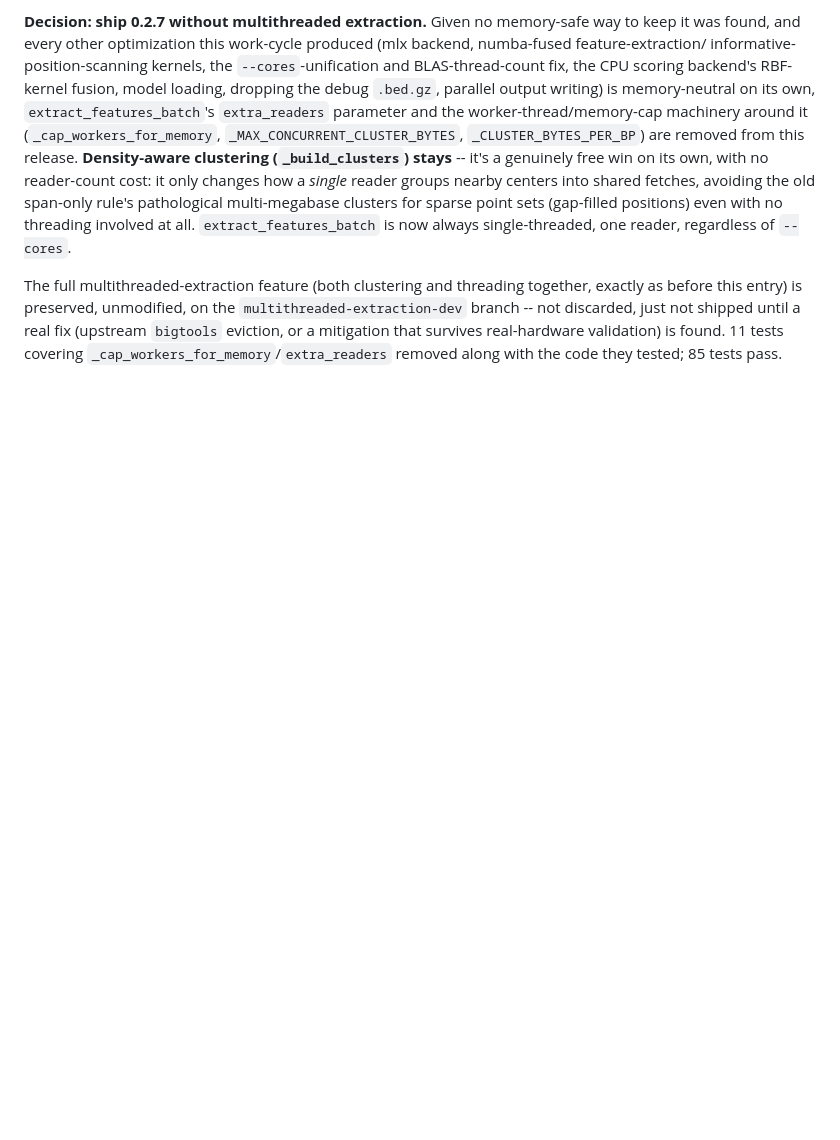
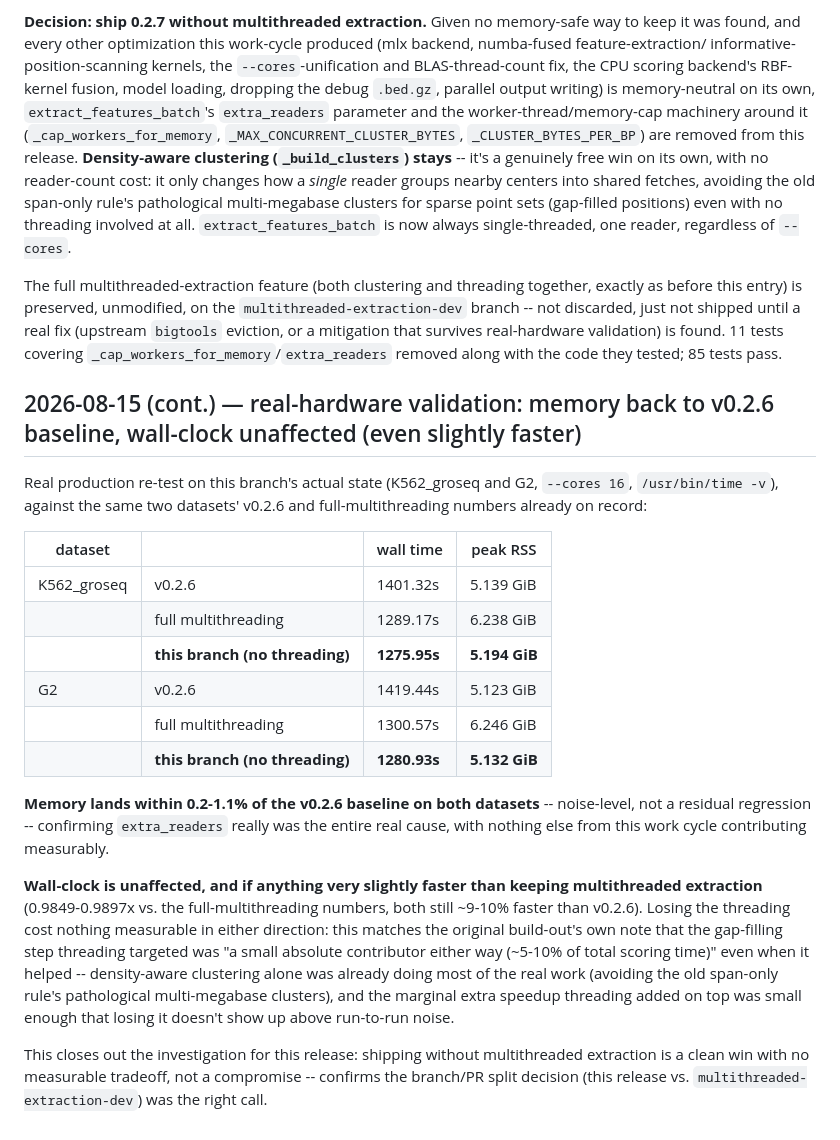
Before and after one commit to adamyhe/pydreg, a Markdown page: docs/PERF_LOG.md, the part around the change. Rendered like a GitHub page; blank space fills up the shorter version.

Commit message:
Record real-hardware validation: memory back to v0.2.6 baseline, no runtime cost
K562_groseq and G2 (--cores 16) both landed within 0.2-1.1% of v0.2.6's
own RSS, and wall-clock was unaffected by dropping multithreaded
extraction (if anything very slightly faster than keeping it). Confirms
this is a clean win, not a tradeoff.

Co-Authored-By: Claude Sonnet 5 <noreply@anthropic.com>

```diff
--- a/docs/PERF_LOG.md
+++ b/docs/PERF_LOG.md
@@ -2983,3 +2983,40 @@ discarded, just not shipped until a real fix (upstream `bigtools`
 eviction, or a mitigation that survives real-hardware validation) is
 found. 11 tests covering `_cap_workers_for_memory`/`extra_readers`
 removed along with the code they tested; 85 tests pass.
+
+## 2026-08-15 (cont.) — real-hardware validation: memory back to v0.2.6 baseline, wall-clock unaffected (even slightly faster)
+
+Real production re-test on this branch's actual state (K562_groseq and
+G2, `--cores 16`, `/usr/bin/time -v`), against the same two datasets'
+v0.2.6 and full-multithreading numbers already on record:
+
+| dataset | | wall time | peak RSS |
+|---|---|---|---|
+| K562_groseq | v0.2.6 | 1401.32s | 5.139 GiB |
+| | full multithreading | 1289.17s | 6.238 GiB |
+| | **this branch (no threading)** | **1275.95s** | **5.194 GiB** |
+| G2 | v0.2.6 | 1419.44s | 5.123 GiB |
+| | full multithreading | 1300.57s | 6.246 GiB |
+| | **this branch (no threading)** | **1280.93s** | **5.132 GiB** |
+
+**Memory lands within 0.2-1.1% of the v0.2.6 baseline on both
+datasets** -- noise-level, not a residual regression -- confirming
+`extra_readers` really was the entire real cause, with nothing else
+from this work cycle contributing measurably.
+
+**Wall-clock is unaffected, and if anything very slightly faster than
+keeping multithreaded extraction** (0.9849-0.9897x vs. the
+full-multithreading numbers, both still ~9-10% faster than v0.2.6).
+Losing the threading cost nothing measurable in either direction: this
+matches the original build-out's own note that the gap-filling step
+threading targeted was "a small absolute contributor either way
+(~5-10% of total scoring time)" even when it helped -- density-aware
+clustering alone was already doing most of the real work (avoiding the
+old span-only rule's pathological multi-megabase clusters), and the
+marginal extra speedup threading added on top was small enough that
+losing it doesn't show up above run-to-run noise.
+
+This closes out the investigation for this release: shipping without
+multithreaded extraction is a clean win with no measurable tradeoff,
+not a compromise -- confirms the branch/PR split decision (this
+release vs. `multithreaded-extraction-dev`) was the right call.
```
Also changed, not shown: docs/OPTIMIZATION.md (+8 -2 lines).
